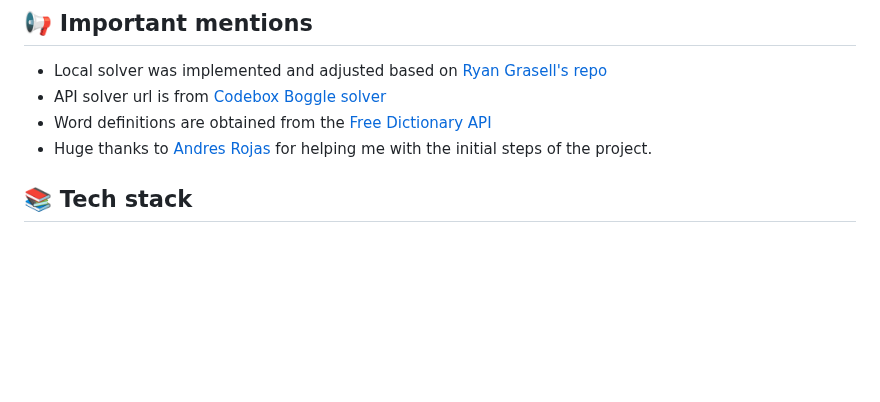
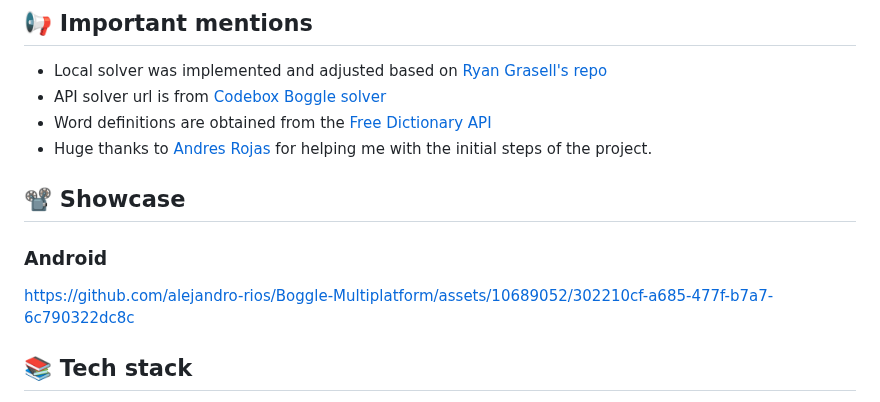
Before and after one commit to alejandro-rios/Boggle-Multiplatform, a Markdown page: README.MD, the part around the change. Drawn GitHub-style; blank space fills up the shorter version.

Commit message:
Update README.MD
Readme update

```diff
--- a/README.MD
+++ b/README.MD
@@ -32,6 +32,13 @@ now, here's some details of the game:
 - Word definitions are obtained from the [Free Dictionary API](https://dictionaryapi.dev/)
 - Huge thanks to [Andres Rojas](https://andresrojas.dev/) for helping me with the initial steps of the project.
 
+
+## 📽️ Showcase
+### Android
+
+https://github.com/alejandro-rios/Boggle-Multiplatform/assets/10689052/302210cf-a685-477f-b7a7-6c790322dc8c
+
+
 ## 📚 Tech stack
 - [Compose Multiplatform](https://github.com/JetBrains/compose-multiplatform): Declarative framework for sharing UIs across multiple platforms.
 - [Ktor](https://github.com/ktorio/ktor): A framework for building asynchronous server-side and client-side applications with ease.
```
